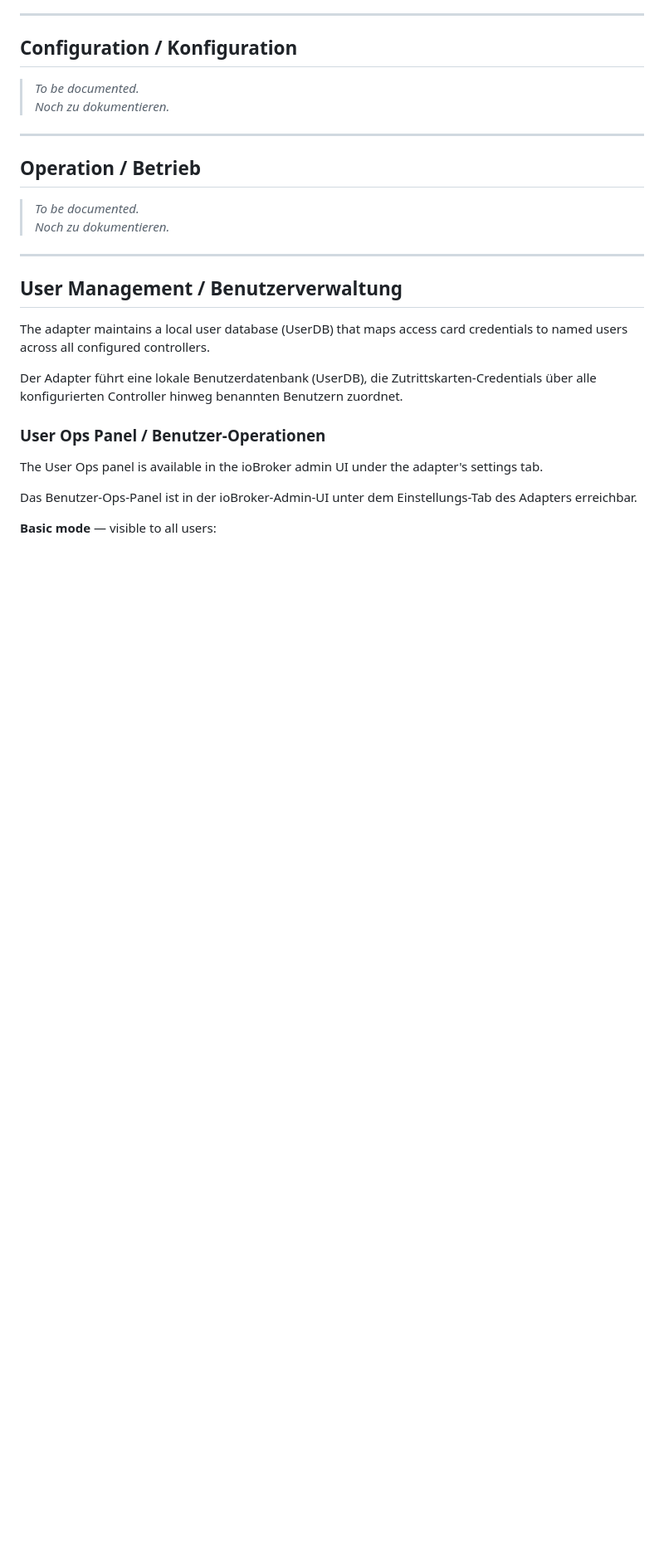
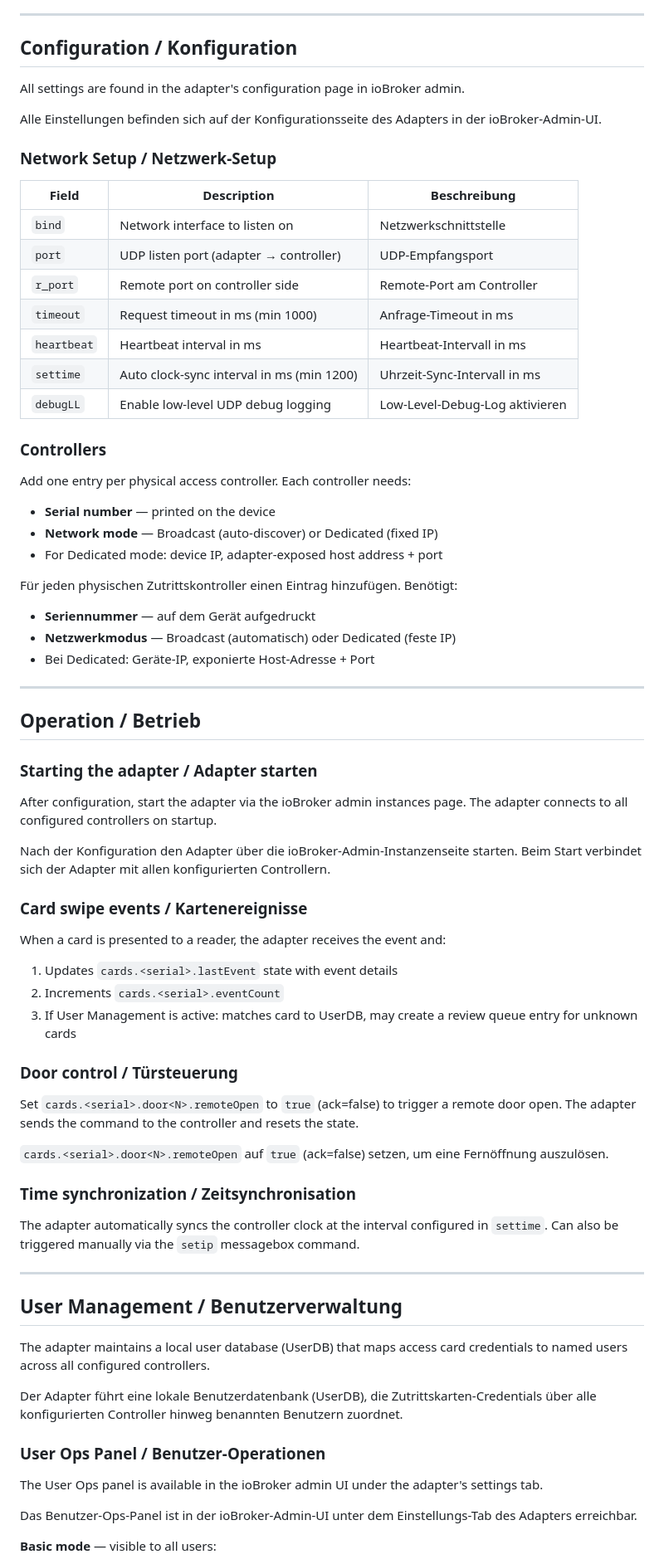
Before and after one commit to kBrausew/ioBroker.wiegand-tcpip, a Markdown page: docs/docu.md, the part around one of its changes. Shown at 83% size. GitHub-like rendering; blank space fills up the shorter version.

Commit message:
docs: fill Configuration, Operation, Monitoring sections in docu.md
Configuration:
- Network setup table (bind, port, r_port, timeout, heartbeat, settime, debugLL)
- Controllers section (serial, network mode, dedicated mode IP)

Operation:
- Starting adapter
- Card swipe event flow
- Door control (remoteOpen command)
- Time sync

Monitoring:
- Connection state (info.connection)
- ioBroker log levels
- Background jobs tracking via Job Monitor / states

```diff
--- a/docs/docu.md
+++ b/docs/docu.md
@@ -17,15 +17,60 @@
 
 ## Configuration / Konfiguration
 
-> *To be documented.*
-> *Noch zu dokumentieren.*
+All settings are found in the adapter's configuration page in ioBroker admin.
+
+Alle Einstellungen befinden sich auf der Konfigurationsseite des Adapters in der ioBroker-Admin-UI.
+
+### Network Setup / Netzwerk-Setup
+
+| Field | Description | Beschreibung |
+|---|---|---|
+| `bind` | Network interface to listen on | Netzwerkschnittstelle |
+| `port` | UDP listen port (adapter → controller) | UDP-Empfangsport |
+| `r_port` | Remote port on controller side | Remote-Port am Controller |
+| `timeout` | Request timeout in ms (min 1000) | Anfrage-Timeout in ms |
+| `heartbeat` | Heartbeat interval in ms | Heartbeat-Intervall in ms |
+| `settime` | Auto clock-sync interval in ms (min 1200) | Uhrzeit-Sync-Intervall in ms |
+| `debugLL` | Enable low-level UDP debug logging | Low-Level-Debug-Log aktivieren |
+
+### Controllers
+
+Add one entry per physical access controller. Each controller needs:
+- **Serial number** — printed on the device
+- **Network mode** — Broadcast (auto-discover) or Dedicated (fixed IP)
+- For Dedicated mode: device IP, adapter-exposed host address + port
+
+Für jeden physischen Zutrittskontroller einen Eintrag hinzufügen. Benötigt:
+- **Seriennummer** — auf dem Gerät aufgedruckt
+- **Netzwerkmodus** — Broadcast (automatisch) oder Dedicated (feste IP)
+- Bei Dedicated: Geräte-IP, exponierte Host-Adresse + Port
 
 ---
 
 ## Operation / Betrieb
 
-> *To be documented.*
-> *Noch zu dokumentieren.*
+### Starting the adapter / Adapter starten
+
+After configuration, start the adapter via the ioBroker admin instances page. The adapter connects to all configured controllers on startup.
+
+Nach der Konfiguration den Adapter über die ioBroker-Admin-Instanzenseite starten. Beim Start verbindet sich der Adapter mit allen konfigurierten Controllern.
+
+### Card swipe events / Kartenereignisse
+
+When a card is presented to a reader, the adapter receives the event and:
+1. Updates `cards.<serial>.lastEvent` state with event details
+2. Increments `cards.<serial>.eventCount`
+3. If User Management is active: matches card to UserDB, may create a review queue entry for unknown cards
+
+### Door control / Türsteuerung
+
+Set `cards.<serial>.door<N>.remoteOpen` to `true` (ack=false) to trigger a remote door open. The adapter sends the command to the controller and resets the state.
+
+`cards.<serial>.door<N>.remoteOpen` auf `true` (ack=false) setzen, um eine Fernöffnung auszulösen.
+
+### Time synchronization / Zeitsynchronisation
+
+The adapter automatically syncs the controller clock at the interval configured in `settime`. Can also be triggered manually via the `setip` messagebox command.
 
 ---
 
```
Also changed, not shown: other parts of docs/docu.md (+23 -2 lines).
